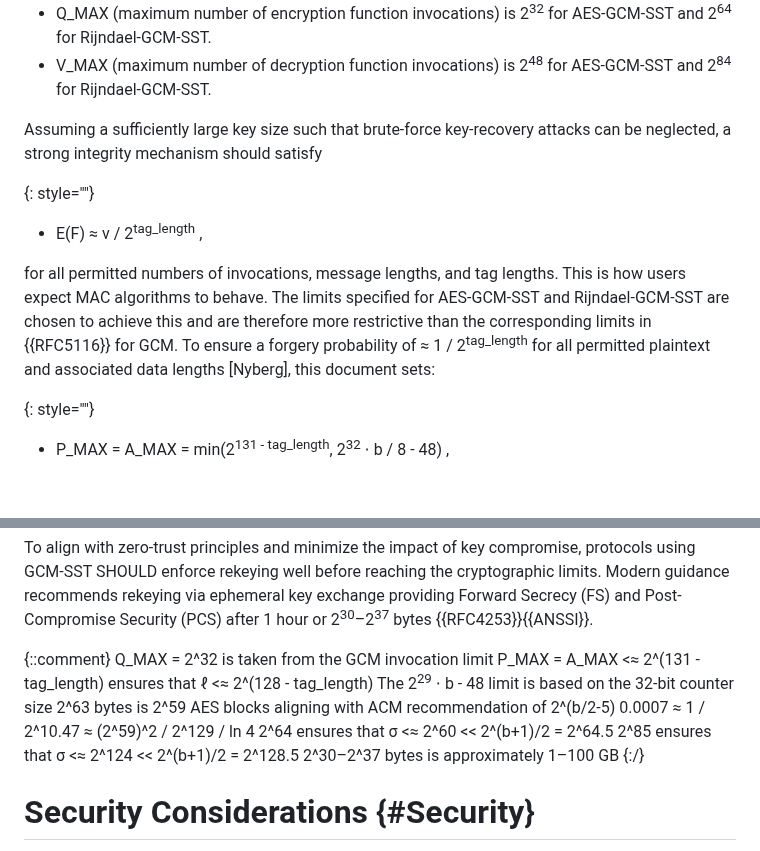
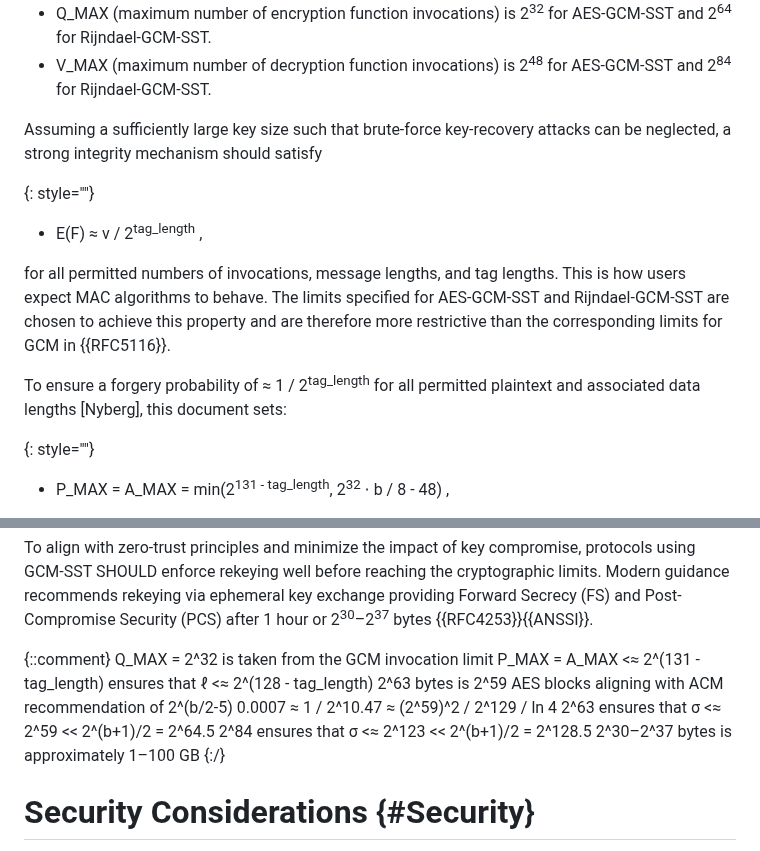
Before and after one commit to emanjon/draft-mattsson-cfrg-aes-gcm-sst, a Markdown page: draft-mattsson-cfrg-aes-gcm-sst.md, 2 parts joined by grey strips. GitHub-like rendering; blank space fills up the shorter version.

```diff
--- a/draft-mattsson-cfrg-aes-gcm-sst.md
+++ b/draft-mattsson-cfrg-aes-gcm-sst.md
@@ -683,12 +683,15 @@ The following parameters apply to all the instances:
 * Q_MAX (maximum number of encryption function invocations) is 2<sup>32</sup> for AES-GCM-SST and 2<sup>64</sup> for Rijndael-GCM-SST.
 * V_MAX (maximum number of decryption function invocations) is 2<sup>48</sup> for AES-GCM-SST and 2<sup>84</sup> for Rijndael-GCM-SST.
 
+
 Assuming a sufficiently large key size such that brute-force key-recovery attacks can be neglected, a strong integrity mechanism should satisfy
 
 {: style=""}
 * E(F) ≈ v / 2<sup>tag_length</sup> ,
 
-for all permitted numbers of invocations, message lengths, and tag lengths. This is how users expect MAC algorithms to behave. The limits specified for AES-GCM-SST and Rijndael-GCM-SST are chosen to achieve this and are therefore more restrictive than the corresponding limits in {{RFC5116}} for GCM. To ensure a forgery probability of ≈ 1 / 2<sup>tag_length</sup> for all permitted plaintext and associated data lengths [Nyberg], this document sets:
+for all permitted numbers of invocations, message lengths, and tag lengths. This is how users expect MAC algorithms to behave. The limits specified for AES-GCM-SST and Rijndael-GCM-SST are chosen to achieve this property and are therefore more restrictive than the corresponding limits for GCM in {{RFC5116}}.
+
+To ensure a forgery probability of ≈ 1 / 2<sup>tag_length</sup> for all permitted plaintext and associated data lengths [Nyberg], this document sets:
 
 {: style=""}
 * P_MAX = A_MAX = min(2<sup>131 - tag_length</sup>, 2<sup>32</sup> ⋅ b / 8 - 48)   ,
@@ -709,11 +712,10 @@ To align with zero-trust principles and minimize the impact of key compromise, p
 {::comment}
 Q_MAX = 2^32 is taken from the GCM invocation limit
 P_MAX = A_MAX <≈ 2^(131 - tag_length) ensures that ℓ <≈ 2^(128 - tag_length)
-The 2<sup>29</sup> ⋅ b - 48 limit is based on the 32-bit counter size
 2^63 bytes is 2^59 AES blocks aligning with ACM recommendation of 2^(b/2-5)
 0.0007 ≈ 1 / 2^10.47 ≈ (2^59)^2 / 2^129 / ln 4
-2^64 ensures that σ <≈ 2^60 << 2^(b+1)/2 = 2^64.5
-2^85 ensures that σ <≈ 2^124 << 2^(b+1)/2 = 2^128.5
+2^63 ensures that σ <≈ 2^59 << 2^(b+1)/2 = 2^64.5
+2^84 ensures that σ <≈ 2^123 << 2^(b+1)/2 = 2^128.5
 2^30–2^37 bytes is approximately 1–100 GB
 {:/}
 
```
